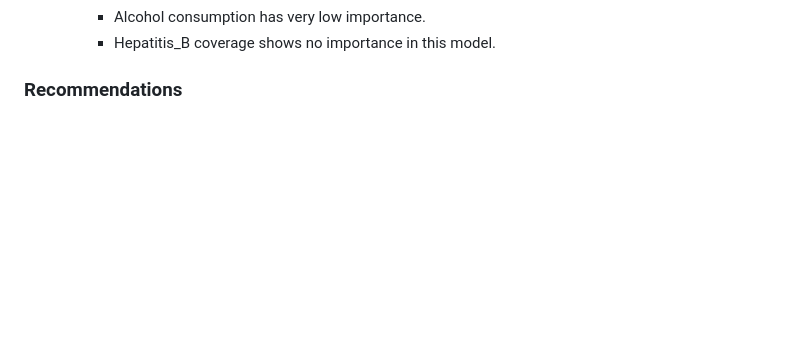
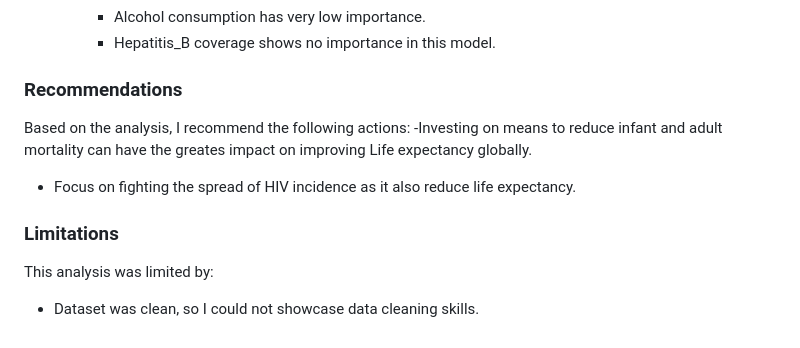
Before and after one commit to Celumusa91/Life-expectancy-Analysis, a Markdown page: README.md, the part around the change. GitHub-like rendering; blank space fills up the shorter version.

```diff
--- a/README.md
+++ b/README.md
@@ -195,3 +195,12 @@ View(sample_data)
      - Hepatitis_B coverage shows no importance in this model.
 
 ### Recommendations
+
+Based on the analysis, I recommend the following actions:
+ -Investing on means to reduce infant and adult mortality can have the greates impact on improving Life expectancy globally.
+ - Focus on fighting the spread of HIV incidence as it also reduce life expectancy.
+
+### Limitations
+
+This analysis was limited by:
+ - Dataset was clean, so I could not showcase data cleaning skills.
```
